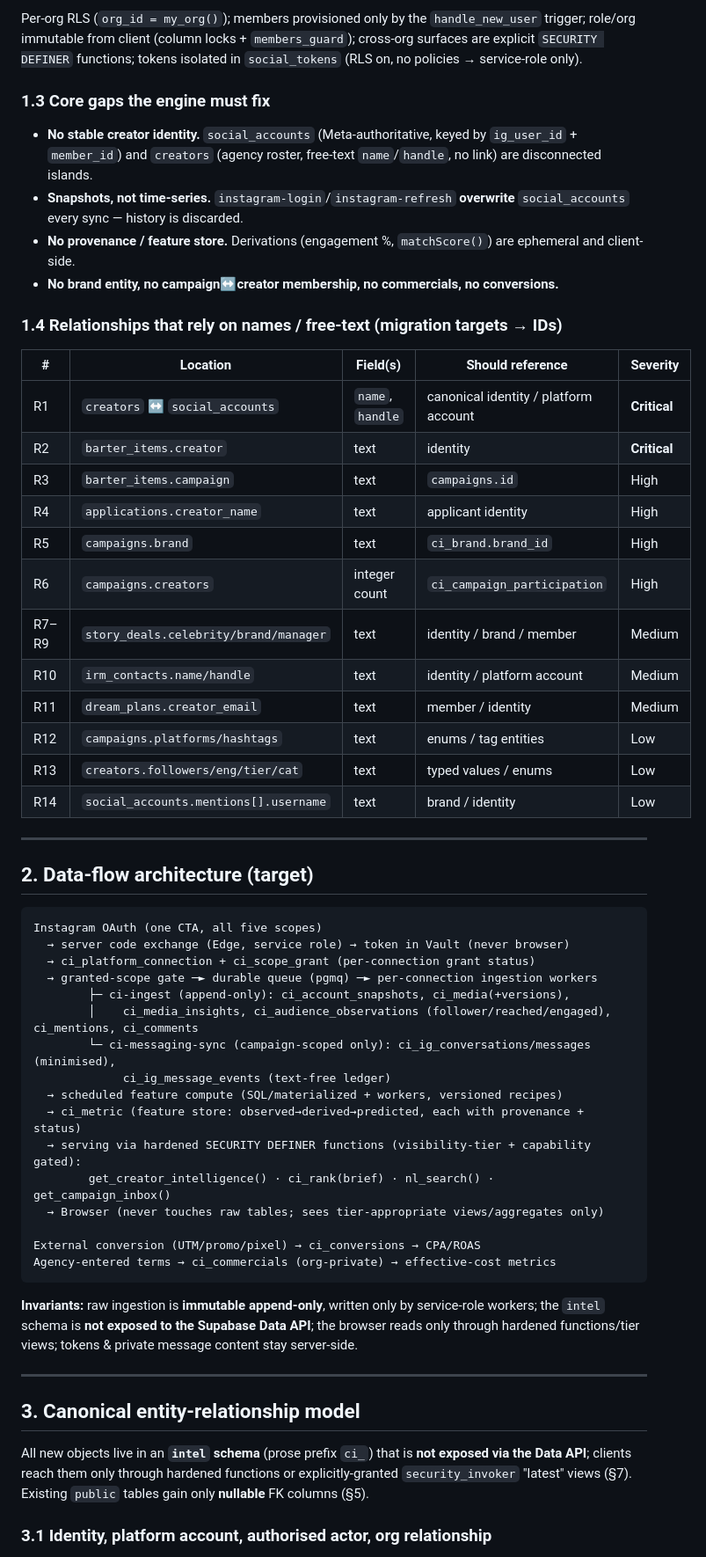
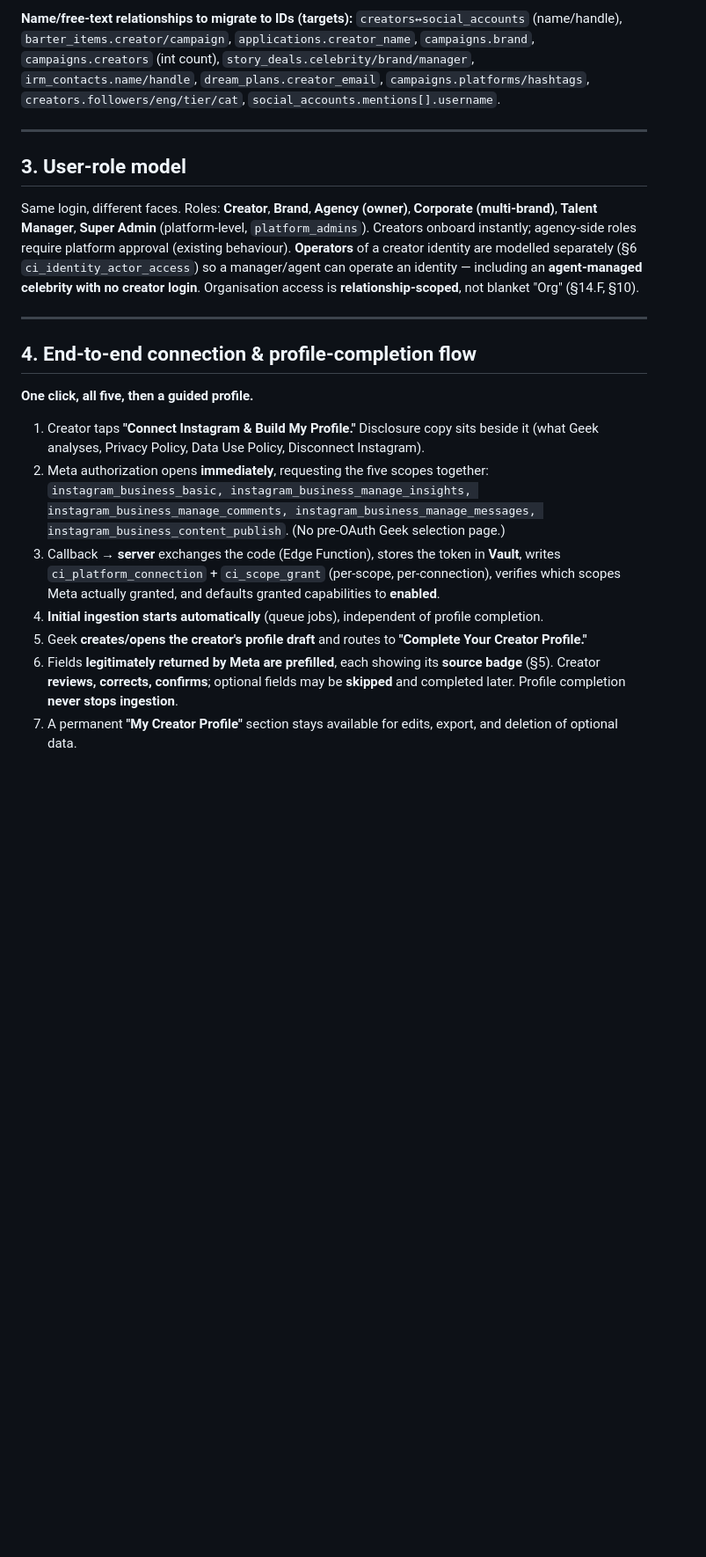
Before and after one commit to geekanimals/bounty-threads-app, a Markdown page: docs/CREATOR_INTELLIGENCE_ARCHITECTURE.md, the part around one of its changes. Shown at 88% size. Drawn GitHub-style; blank space fills up the shorter version.

````diff
--- a/docs/CREATOR_INTELLIGENCE_ARCHITECTURE.md
+++ b/docs/CREATOR_INTELLIGENCE_ARCHITECTURE.md
@@ -45,60 +42,23 @@ Static vanilla-JS frontend (`app.js`, `data.js`, `auth.js`, `login.js`, `consent
 
-Per-org RLS (`org_id = my_org()`); members provisioned only by the `handle_new_user` trigger; role/org immutable from client (column locks + `members_guard`); cross-org surfaces are explicit `SECURITY DEFINER` functions; tokens isolated in `social_tokens` (RLS on, no policies → service-role only).
-
-### 1.3 Core gaps the engine must fix
-
-- **No stable creator identity.** `social_accounts` (Meta-authoritative, keyed by `ig_user_id` + `member_id`) and `creators` (agency roster, free-text `name`/`handle`, no link) are disconnected islands.
-- **Snapshots, not time-series.** `instagram-login`/`instagram-refresh` **overwrite** `social_accounts` every sync — history is discarded.
-- **No provenance / feature store.** Derivations (engagement %, `matchScore()`) are ephemeral and client-side.
-- **No brand entity, no campaign↔creator membership, no commercials, no conversions.**
-
-### 1.4 Relationships that rely on names / free-text (migration targets → IDs)
-
-| # | Location | Field(s) | Should reference | Severity |
-|---|---|---|---|---|
-| R1 | `creators` ↔ `social_accounts` | `name`, `handle` | canonical identity / platform account | **Critical** |
-| R2 | `barter_items.creator` | text | identity | **Critical** |
-| R3 | `barter_items.campaign` | text | `campaigns.id` | High |
-| R4 | `applications.creator_name` | text | applicant identity | High |
-| R5 | `campaigns.brand` | text | `ci_brand.brand_id` | High |
-| R6 | `campaigns.creators` | integer count | `ci_campaign_participation` | High |
-| R7–R9 | `story_deals.celebrity/brand/manager` | text | identity / brand / member | Medium |
-| R10 | `irm_contacts.name/handle` | text | identity / platform account | Medium |
-| R11 | `dream_plans.creator_email` | text | member / identity | Medium |
-| R12 | `campaigns.platforms/hashtags` | text | enums / tag entities | Low |
-| R13 | `creators.followers/eng/tier/cat` | text | typed values / enums | Low |
-| R14 | `social_accounts.mentions[].username` | text | brand / identity | Low |
+**Name/free-text relationships to migrate to IDs (targets):** `creators↔social_accounts` (name/handle), `barter_items.creator/campaign`, `applications.creator_name`, `campaigns.brand`, `campaigns.creators` (int count), `story_deals.celebrity/brand/manager`, `irm_contacts.name/handle`, `dream_plans.creator_email`, `campaigns.platforms/hashtags`, `creators.followers/eng/tier/cat`, `social_accounts.mentions[].username`.
 
 ---
 
-## 2. Data-flow architecture (target)
+## 3. User-role model
 
-```
-Instagram OAuth (one CTA, all five scopes)
-  → server code exchange (Edge, service role) → token in Vault (never browser)
-  → ci_platform_connection + ci_scope_grant (per-connection grant status)
-  → granted-scope gate ─► durable queue (pgmq) ─► per-connection ingestion workers
-        ├─ ci-ingest (append-only): ci_account_snapshots, ci_media(+versions),
-        │    ci_media_insights, ci_audience_observations (follower/reached/engaged), ci_mentions, ci_comments
-        └─ ci-messaging-sync (campaign-scoped only): ci_ig_conversations/messages (minimised),
-             ci_ig_message_events (text-free ledger)
-  → scheduled feature compute (SQL/materialized + workers, versioned recipes)
-  → ci_metric (feature store: observed→derived→predicted, each with provenance + status)
-  → serving via hardened SECURITY DEFINER functions (visibility-tier + capability gated):
-        get_creator_intelligence() · ci_rank(brief) · nl_search() · get_campaign_inbox()
-  → Browser (never touches raw tables; sees tier-appropriate views/aggregates only)
-
-External conversion (UTM/promo/pixel) → ci_conversions → CPA/ROAS
-Agency-entered terms → ci_commercials (org-private) → effective-cost metrics
-```
-
-**Invariants:** raw ingestion is **immutable append-only**, written only by service-role workers; the `intel` schema is **not exposed to the Supabase Data API**; the browser reads only through hardened functions/tier views; tokens & private message content stay server-side.
+Same login, different faces. Roles: **Creator**, **Brand**, **Agency (owner)**, **Corporate (multi-brand)**, **Talent Manager**, **Super Admin** (platform-level, `platform_admins`). Creators onboard instantly; agency-side roles require platform approval (existing behaviour). **Operators** of a creator identity are modelled separately (§6 `ci_identity_actor_access`) so a manager/agent can operate an identity — including an **agent-managed celebrity with no creator login**. Organisation access is **relationship-scoped**, not blanket "Org" (§14.F, §10).
 
 ---
 
-## 3. Canonical entity-relationship model
+## 4. End-to-end connection & profile-completion flow
 
-All new objects live in an **`intel` schema** (prose prefix `ci_`) that is **not exposed via the Data API**; clients reach them only through hardened functions or explicitly-granted `security_invoker` "latest" views (§7). Existing `public` tables gain only **nullable** FK columns (§5).
+**One click, all five, then a guided profile.**
 
-### 3.1 Identity, platform account, authorised actor, org relationship
+1. Creator taps **"Connect Instagram & Build My Profile."** Disclosure copy sits beside it (what Geek analyses, Privacy Policy, Data Use Policy, Disconnect Instagram).
+2. Meta authorization opens **immediately**, requesting the five scopes together: `instagram_business_basic, instagram_business_manage_insights, instagram_business_manage_comments, instagram_business_manage_messages, instagram_business_content_publish`. (No pre-OAuth Geek selection page.)
+3. Callback → **server** exchanges the code (Edge Function), stores the token in **Vault**, writes `ci_platform_connection` + `ci_scope_grant` (per-scope, per-connection), verifies which scopes Meta actually granted, and defaults granted capabilities to **enabled**.
+4. **Initial ingestion starts automatically** (queue jobs), independent of profile completion.
+5. Geek **creates/opens the creator's profile draft** and routes to **"Complete Your Creator Profile."**
+6. Fields **legitimately returned by Meta are prefilled**, each showing its **source badge** (§5). Creator **reviews, corrects, confirms**; optional fields may be **skipped** and completed later. Profile completion **never stops ingestion**.
+7. A permanent **"My Creator Profile"** section stays available for edits, export, and deletion of optional data.
 
````
Also changed, not shown: other parts of docs/CREATOR_INTELLIGENCE_ARCHITECTURE.md (+260 -342 lines).
